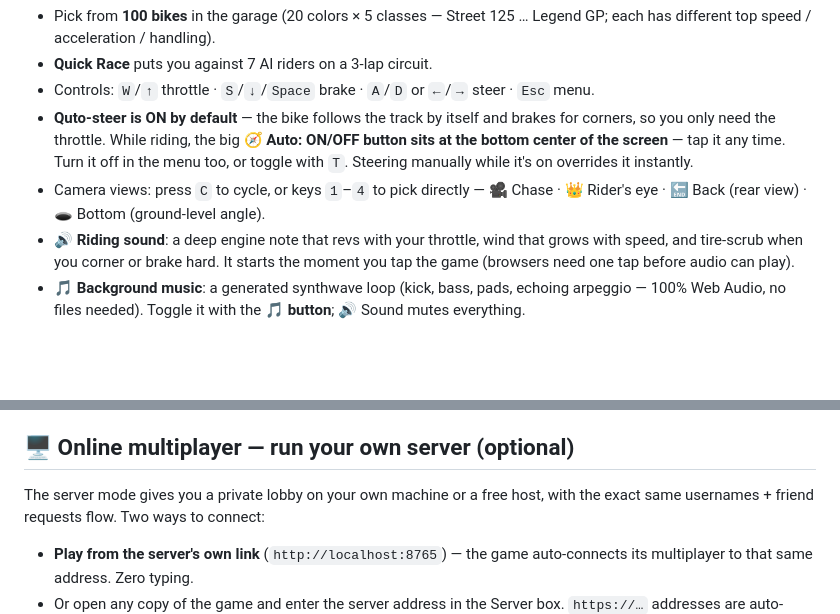
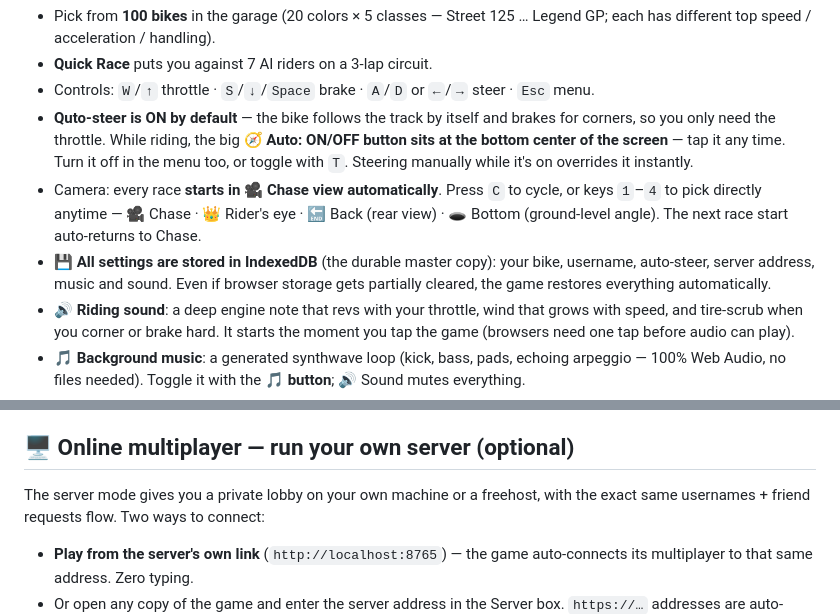
Before and after one commit to pj9811193-create/moto-gp-circuit, a Markdown page: README.md, 2 parts joined by grey strips. Drawn GitHub-style; blank space fills up the shorter version.

Commit message:
docs: v2.8 — 📷 auto chase view + 💾 IndexedDB master store

```diff
--- a/README.md
+++ b/README.md
@@ -63,8 +63,9 @@ the first load even the 3D model is cached, so the game opens fully offline.
   so you only need the throttle. While riding, the big **🧭 Auto: ON/OFF button sits at the
   bottom center of the screen** — tap it any time. Turn it off in the menu too, or toggle with
   `T`. Steering manually while it's on overrides it instantly.
-- Camera views: press `C` to cycle, or keys `1`–`4` to pick directly — 🎥 Chase · 👑 Rider's eye ·
- 🔚 Back (rear view) · 🕳 Bottom (ground-level angle).
+- Camera: every race **starts in 🎥 Chase view automatically**. Press `C` to cycle, or keys `1`–`4` to pick directly anytime — 🎥 Chase · 👑 Rider's eye ·
+ 🔚 Back (rear view) · 🕳 Bottom (ground-level angle). The next race start auto-returns to Chase.
+- 💾 **All settings are stored in IndexedDB** (the durable master copy): your bike, username, auto-steer, server address, music and sound. Even if browser storage gets partially cleared, the game restores everything automatically.
 - 🔊 **Riding sound**: a deep engine note that revs with your throttle, wind that grows with
   speed, and tire-scrub when you corner or brake hard. It starts the moment you tap the game
   (browsers need one tap before audio can play).
@@ -94,7 +95,7 @@ but they offer no privacy or uptime guarantee. For private/LAN play, host the se
 
 ## 🖥️ Online multiplayer — run your own server (optional)
 
-The server mode gives you a private lobby on your own machine or a free host, with the exact
+The server mode gives you a private lobby on your own machine or a freehost, with the exact
 same usernames + friend requests flow. Two ways to connect:
 
 - **Play from the server's own link** (`http://localhost:8765`) — the game auto-connects its
```
